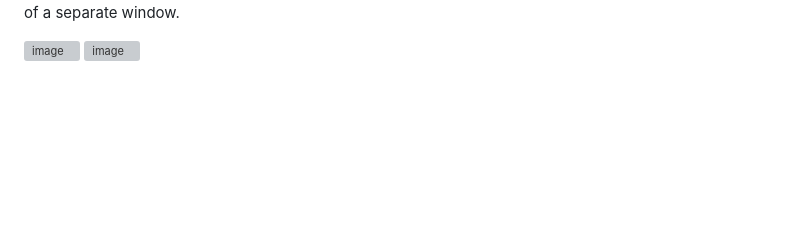
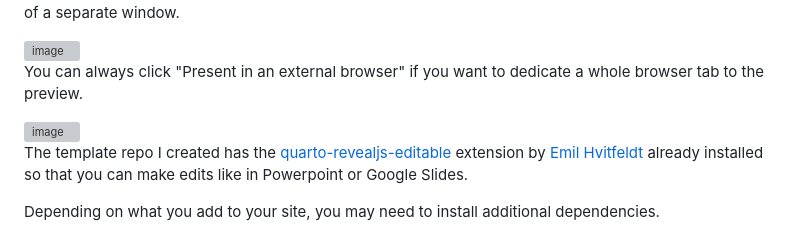
Before and after one commit to maptv/USERNAME.github.io, a Markdown page: README.md, the part around one of its changes. Rendered like a GitHub page; blank space fills up the shorter version; grey boxes are pictures that could not be loaded.

Commit message:
Enhance README with presentation tips and images
Added images and notes about presentation options and template repo.

```diff
--- a/README.md
+++ b/README.md
@@ -74,4 +76,10 @@ You may prefer to show the preview of your presentation in the Viewer tab of the
 
 <img width="729" height="244" alt="image" src="https://github.com/user-attachments/assets/5cfa5359-710b-477a-9cac-8865cf115fa4" />
 
+You can always click "Present in an external browser" if you want to dedicate a whole browser tab to the preview.
+
 <img width="949" height="475" alt="image" src="https://github.com/user-attachments/assets/5dd3082a-fea8-49d7-85be-2076b3f34a1a" />
+
+The template repo I created has the [quarto-revealjs-editable](https://emilhvitfeldt.github.io/quarto-revealjs-editable/getting-started.html) extension by [Emil Hvitfeldt](https://emilhvitfeldt.github.io/about) already installed so that you can make edits like in Powerpoint or Google Slides.
+
+Depending on what you add to your site, you may need to install additional dependencies.
```
Also changed, not shown: other parts of README.md (+2 -0 lines).
